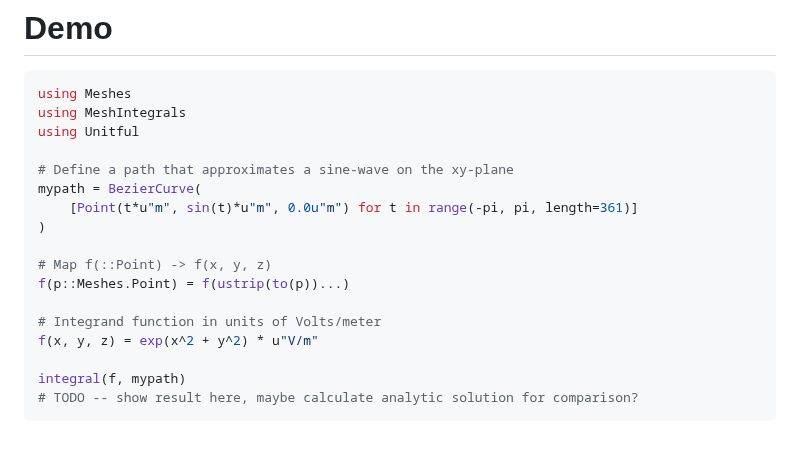
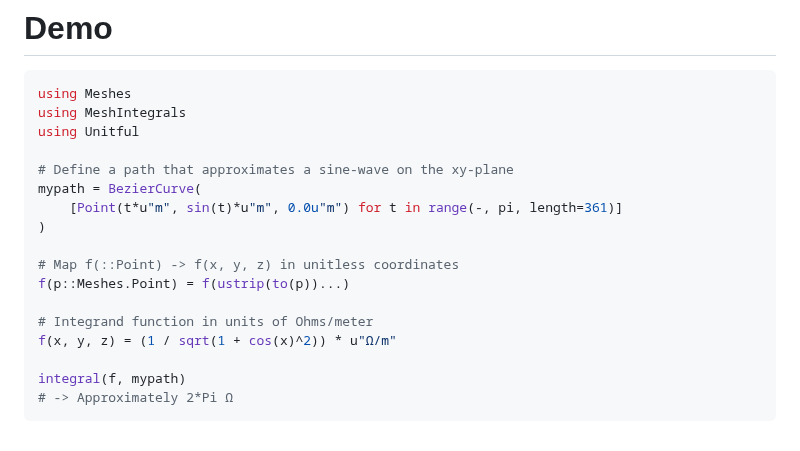
Before and after one commit to mikeingold/MeshIntegrals.jl, a Markdown page: README.md, the part around the change. Drawn GitHub-style.

Commit message:
Change demo integand function and add result

````diff
--- a/README.md
+++ b/README.md
@@ -51,15 +51,15 @@ using Unitful
 
 # Define a path that approximates a sine-wave on the xy-plane
 mypath = BezierCurve(
-    [Point(t*u"m", sin(t)*u"m", 0.0u"m") for t in range(-pi, pi, length=361)]
+    [Point(t*u"m", sin(t)*u"m", 0.0u"m") for t in range(-, pi, length=361)]
 )
 
-# Map f(::Point) -> f(x, y, z)
+# Map f(::Point) -> f(x, y, z) in unitless coordinates
 f(p::Meshes.Point) = f(ustrip(to(p))...)
 
-# Integrand function in units of Volts/meter
-f(x, y, z) = exp(x^2 + y^2) * u"V/m"
+# Integrand function in units of Ohms/meter
+f(x, y, z) = (1 / sqrt(1 + cos(x)^2)) * u"Ω/m"
 
 integral(f, mypath)
-# TODO -- show result here, maybe calculate analytic solution for comparison?
+# -> Approximately 2*Pi Ω
 ```
````
